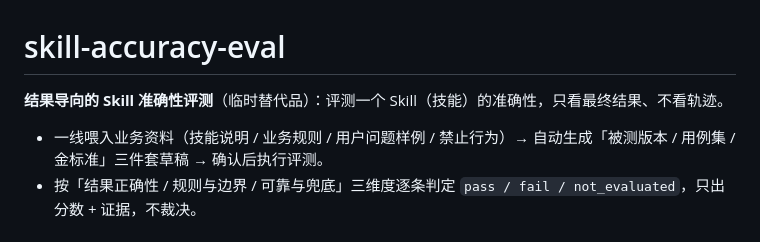
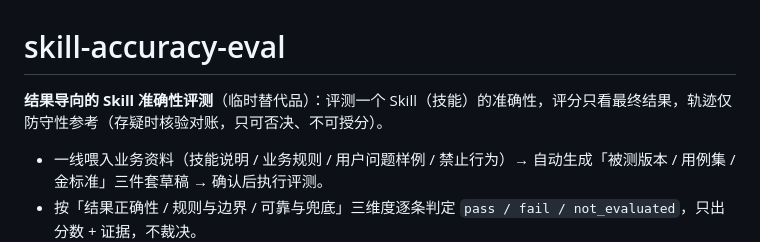
Before and after one commit to OahMoza/skill-accuracy-eval, a Markdown page: README.md, the part around one of its changes. Rendered like a GitHub page.

Commit message:
docs: align trajectory wording (defensive-only reference)

```diff
--- a/README.md
+++ b/README.md
@@ -1,6 +1,6 @@
 # skill-accuracy-eval
 
-**结果导向的 Skill 准确性评测**（临时替代品）：评测一个 Skill（技能）的准确性，只看最终结果、不看轨迹。
+**结果导向的 Skill 准确性评测**（临时替代品）：评测一个 Skill（技能）的准确性，评分只看最终结果，轨迹仅防守性参考（存疑时核验对账，只可否决、不可授分）。
 
 - 一线喂入业务资料（技能说明 / 业务规则 / 用户问题样例 / 禁止行为）→ 自动生成「被测版本 / 用例集 / 金标准」三件套草稿 → 确认后执行评测。
 - 按「结果正确性 / 规则与边界 / 可靠与兜底」三维度逐条判定 `pass / fail / not_evaluated`，只出分数 + 证据，不裁决。
```
Also changed, not shown: other parts of README.md (+0 -1 lines).
